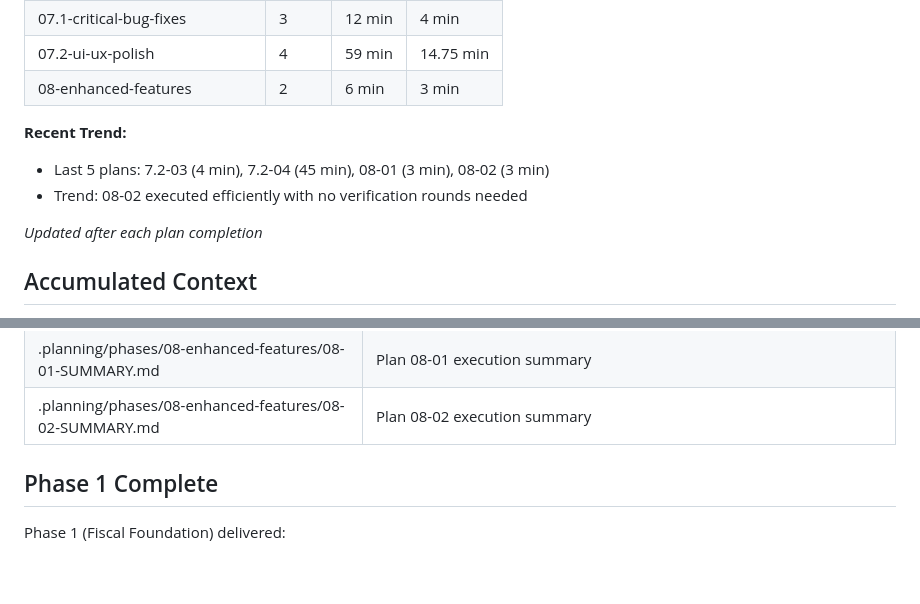
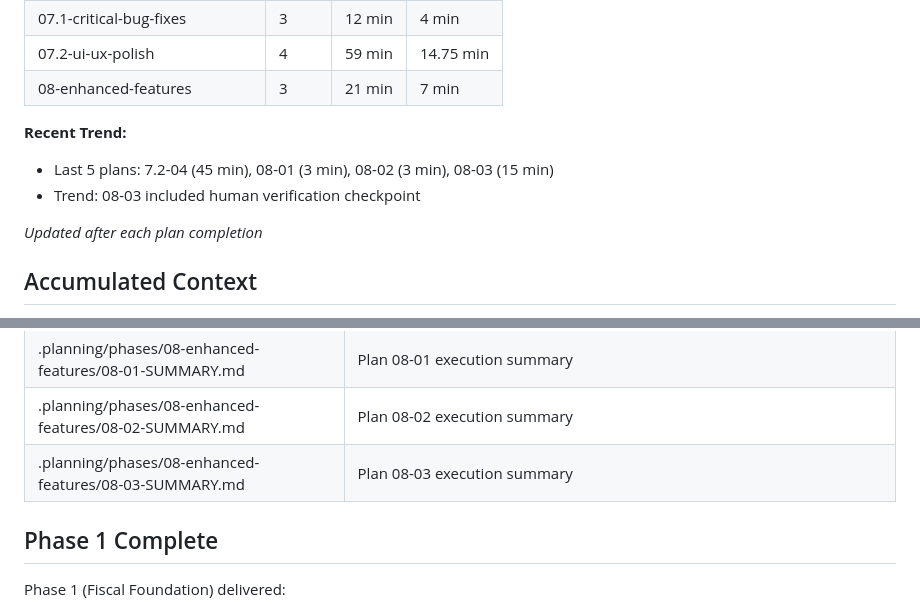
Before and after one commit to christophercardoen/spanish-autonomo-tax-calculator, a Markdown page: .planning/STATE.md, 2 parts joined by grey strips. Drawn GitHub-style; blank space fills up the shorter version.

```diff
--- a/.planning/STATE.md
+++ b/.planning/STATE.md
@@ -37,11 +37,11 @@ Overall: [█████████░] 97% (Phase 8 in progress)
 | 07-compliance-documentation | 2 | 8 min | 4 min |
 | 07.1-critical-bug-fixes | 3 | 12 min | 4 min |
 | 07.2-ui-ux-polish | 4 | 59 min | 14.75 min |
-| 08-enhanced-features | 2 | 6 min | 3 min |
+| 08-enhanced-features | 3 | 21 min | 7 min |
 
 **Recent Trend:**
-- Last 5 plans: 7.2-03 (4 min), 7.2-04 (45 min), 08-01 (3 min), 08-02 (3 min)
-- Trend: 08-02 executed efficiently with no verification rounds needed
+- Last 5 plans: 7.2-04 (45 min), 08-01 (3 min), 08-02 (3 min), 08-03 (15 min)
+- Trend: 08-03 included human verification checkpoint
 
 *Updated after each plan completion*
 
@@ -225,6 +230,7 @@ Resume file: None - continue with 08-03
 | .planning/phases/07.2-ui-ux-polish/7.2-04-SUMMARY.md | Plan 7.2-04 execution summary |
 | .planning/phases/08-enhanced-features/08-01-SUMMARY.md | Plan 08-01 execution summary |
 | .planning/phases/08-enhanced-features/08-02-SUMMARY.md | Plan 08-02 execution summary |
+| .planning/phases/08-enhanced-features/08-03-SUMMARY.md | Plan 08-03 execution summary |
 
 ## Phase 1 Complete
 
```
Also changed, not shown: other parts of .planning/STATE.md (+60 -33 lines), 1 other file.
